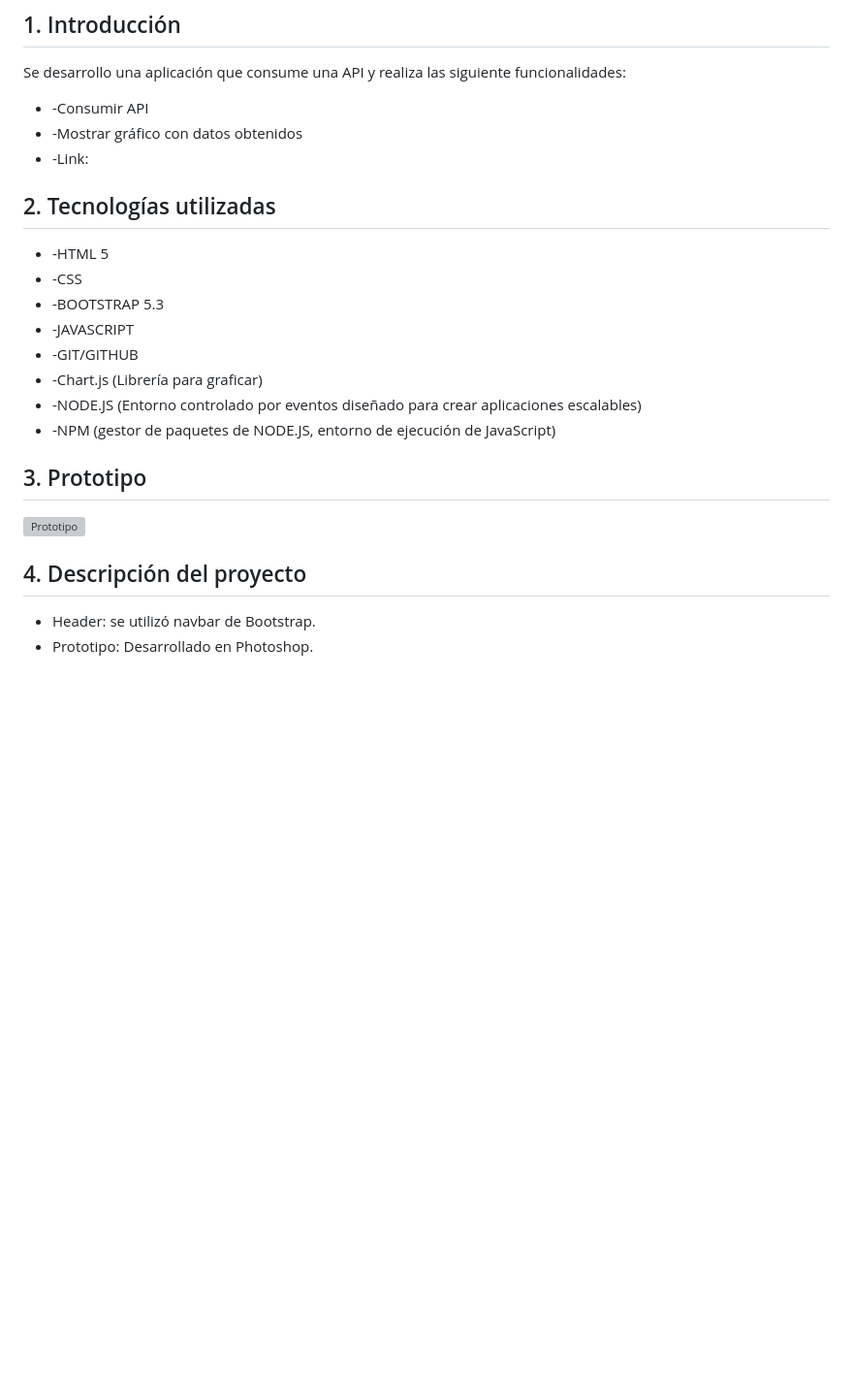
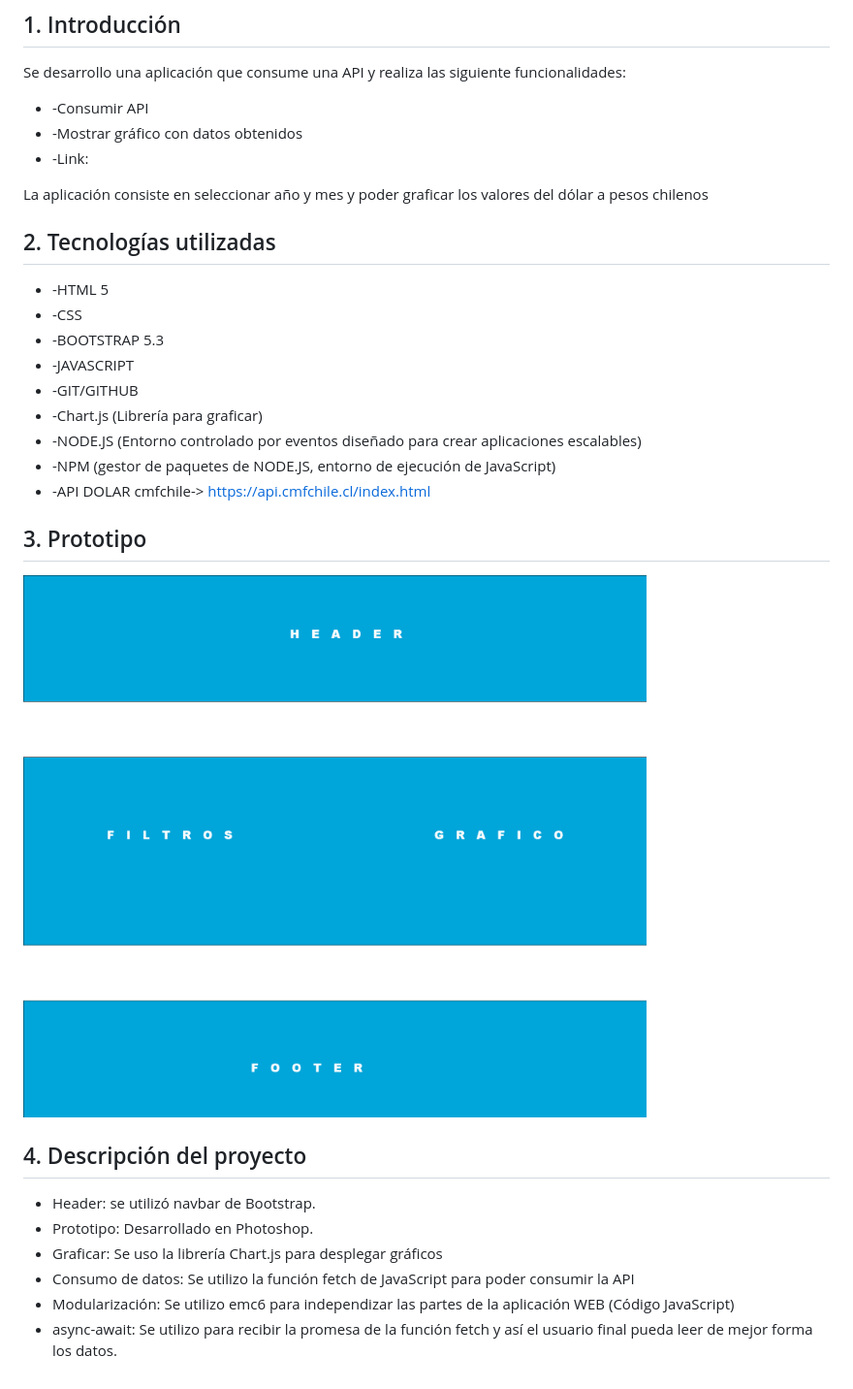
Before and after one commit to ynthn/dwfs_c9_proyecto_03, a Markdown page: README.md, the part around the change. Shown: that part at 97% size. Drawn GitHub-style; pictures changed too: img/prototipo.jpg (added); blank space fills up the shorter version; grey boxes are pictures that could not be loaded.

Commit message:
agregar bootstrap, maqueta inicial y consumo de api

```diff
--- a/README.md
+++ b/README.md
@@ -12,6 +12,8 @@ Se desarrollo una aplicación que consume una API y realiza las siguiente funcio
 * -Mostrar gráfico con datos obtenidos
 * -Link:
 
+La aplicación consiste en seleccionar año y mes y poder graficar los valores del dólar a pesos chilenos
+
 ## 2. Tecnologías utilizadas
 * -HTML 5
 * -CSS
@@ -21,6 +23,7 @@ Se desarrollo una aplicación que consume una API y realiza las siguiente funcio
 * -Chart.js (Librería para graficar)
 * -NODE.JS (Entorno controlado por eventos diseñado para crear aplicaciones escalables)
 * -NPM (gestor de paquetes de NODE.JS, entorno de ejecución de JavaScript)
+* -API DOLAR cmfchile-> https://api.cmfchile.cl/index.html
 
 ## 3. Prototipo
 ![Prototipo](/img/prototipo.jpg)
@@ -28,3 +31,7 @@ Se desarrollo una aplicación que consume una API y realiza las siguiente funcio
 ## 4. Descripción del proyecto
 * Header: se utilizó navbar de Bootstrap.
 * Prototipo: Desarrollado en Photoshop.
+* Graficar: Se uso la librería Chart.js para desplegar gráficos
+* Consumo de datos: Se utilizo la función fetch de JavaScript para poder consumir la API
+* Modularización: Se utilizo emc6 para independizar las partes de la aplicación WEB (Código JavaScript)
+* async-await: Se utilizo para recibir la promesa de la función fetch y así el usuario final pueda leer de mejor forma los datos.
```
Also changed, not shown: 10 other files.
